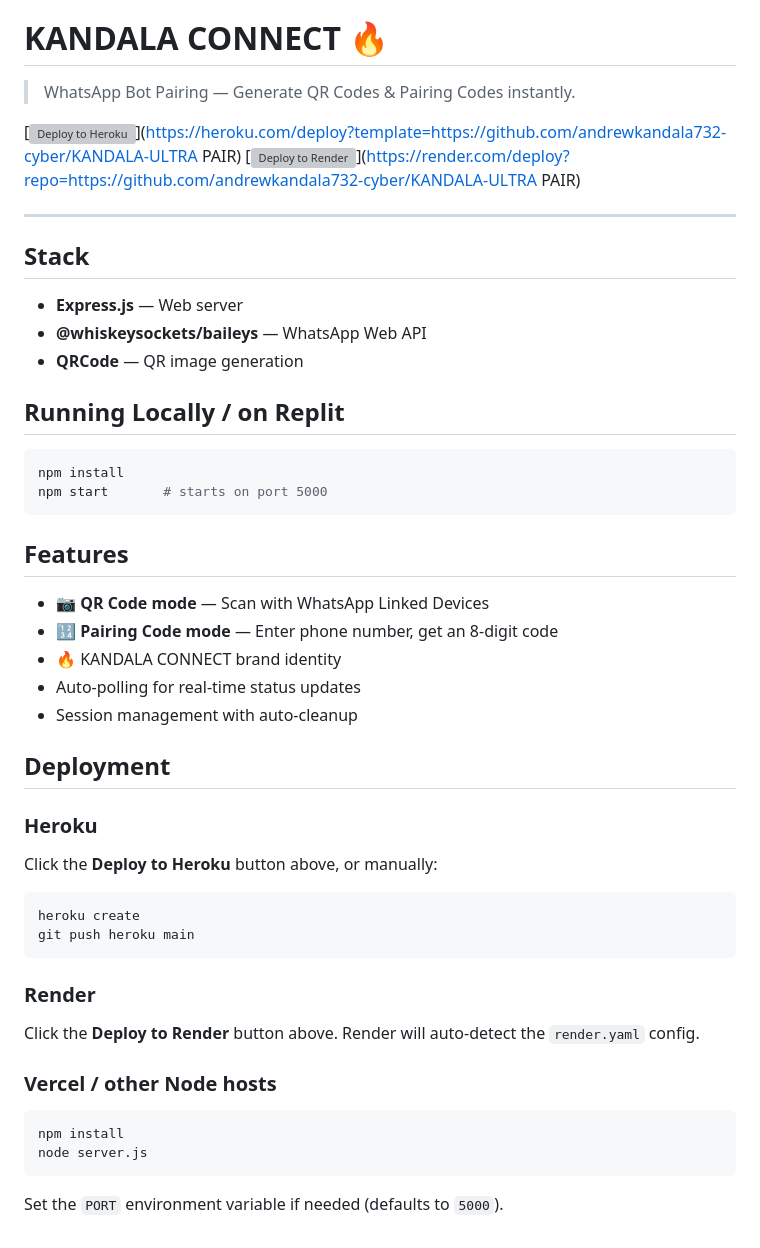
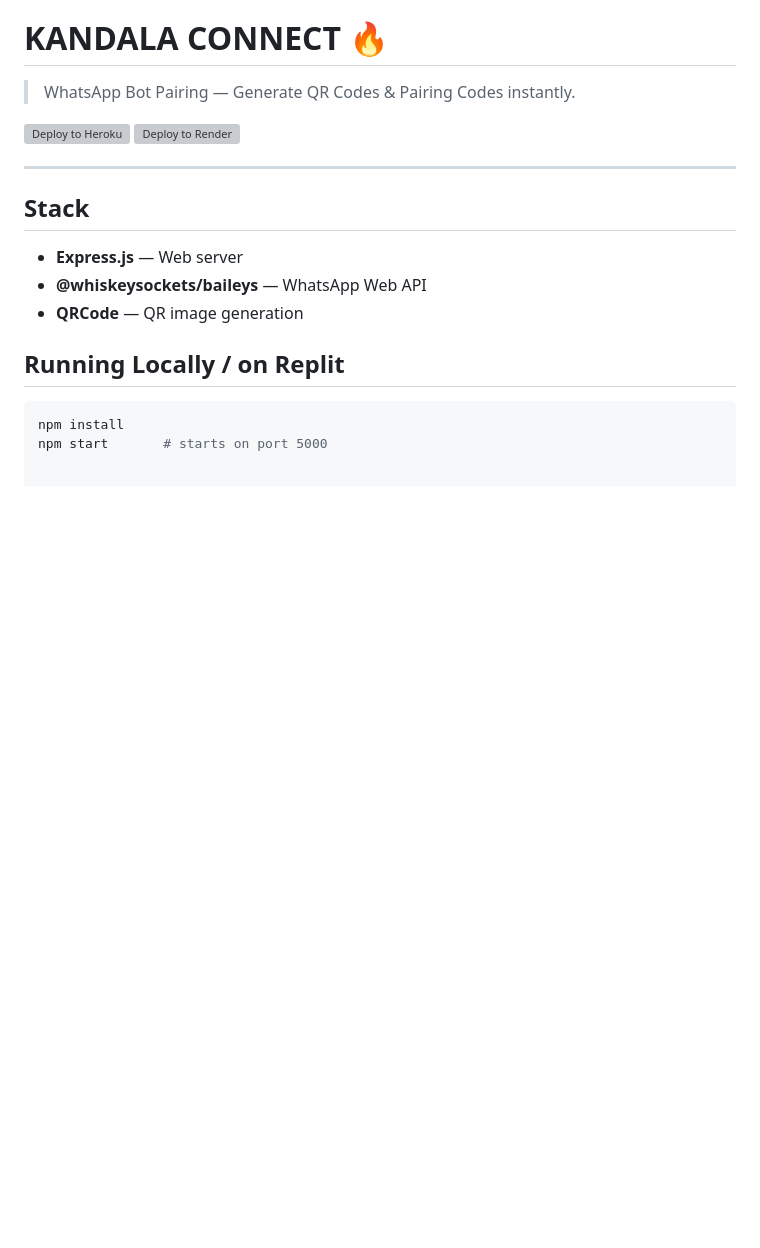
Before and after one commit to andrewkandala732-cyber/KANDALA-ULTRA-PAIR-, a Markdown page: README.md, the part around the change. GitHub-like rendering; blank space fills up the shorter version; grey boxes are pictures that could not be loaded.

Commit message:
Revise README with updated deployment links
Updated deployment links and removed outdated features and deployment instructions.

````diff
--- a/README.md
+++ b/README.md
@@ -137,8 +137,8 @@ MIT License - Open for personal and commercial use
 
 > WhatsApp Bot Pairing — Generate QR Codes & Pairing Codes instantly.
 
-[![Deploy to Heroku](https://www.herokucdn.com/deploy/button.svg)](https://heroku.com/deploy?template=https://github.com/andrewkandala732-cyber/KANDALA-ULTRA PAIR)
-[![Deploy to Render](https://render.com/images/deploy-to-render-button.svg)](https://render.com/deploy?repo=https://github.com/andrewkandala732-cyber/KANDALA-ULTRA PAIR)
+[![Deploy to Heroku](https://www.herokucdn.com/deploy/button.svg)](https://heroku.com/deploy?template=https://github.com/andrewkandala732-cyber/KANDALA-ULTRA-PAIR-)
+[![Deploy to Render](https://render.com/images/deploy-to-render-button.svg)](https://render.com/deploy?repo=https://github.com/andrewkandala732-cyber/KANDALA-ULTRA-PAIR-)
 
 ---
 
@@ -152,30 +152,3 @@ MIT License - Open for personal and commercial use
 ```bash
 npm install
 npm start       # starts on port 5000
-```
-
-## Features
-- 📷 **QR Code mode** — Scan with WhatsApp Linked Devices
-- 🔢 **Pairing Code mode** — Enter phone number, get an 8-digit code
-- 🔥 KANDALA CONNECT brand identity
-- Auto-polling for real-time status updates
-- Session management with auto-cleanup
-
-## Deployment
-
-### Heroku
-Click the **Deploy to Heroku** button above, or manually:
-```bash
-heroku create
-git push heroku main
-```
-
-### Render
-Click the **Deploy to Render** button above. Render will auto-detect the `render.yaml` config.
-
-### Vercel / other Node hosts
-```bash
-npm install
-node server.js
-```
-Set the `PORT` environment variable if needed (defaults to `5000`).
````
